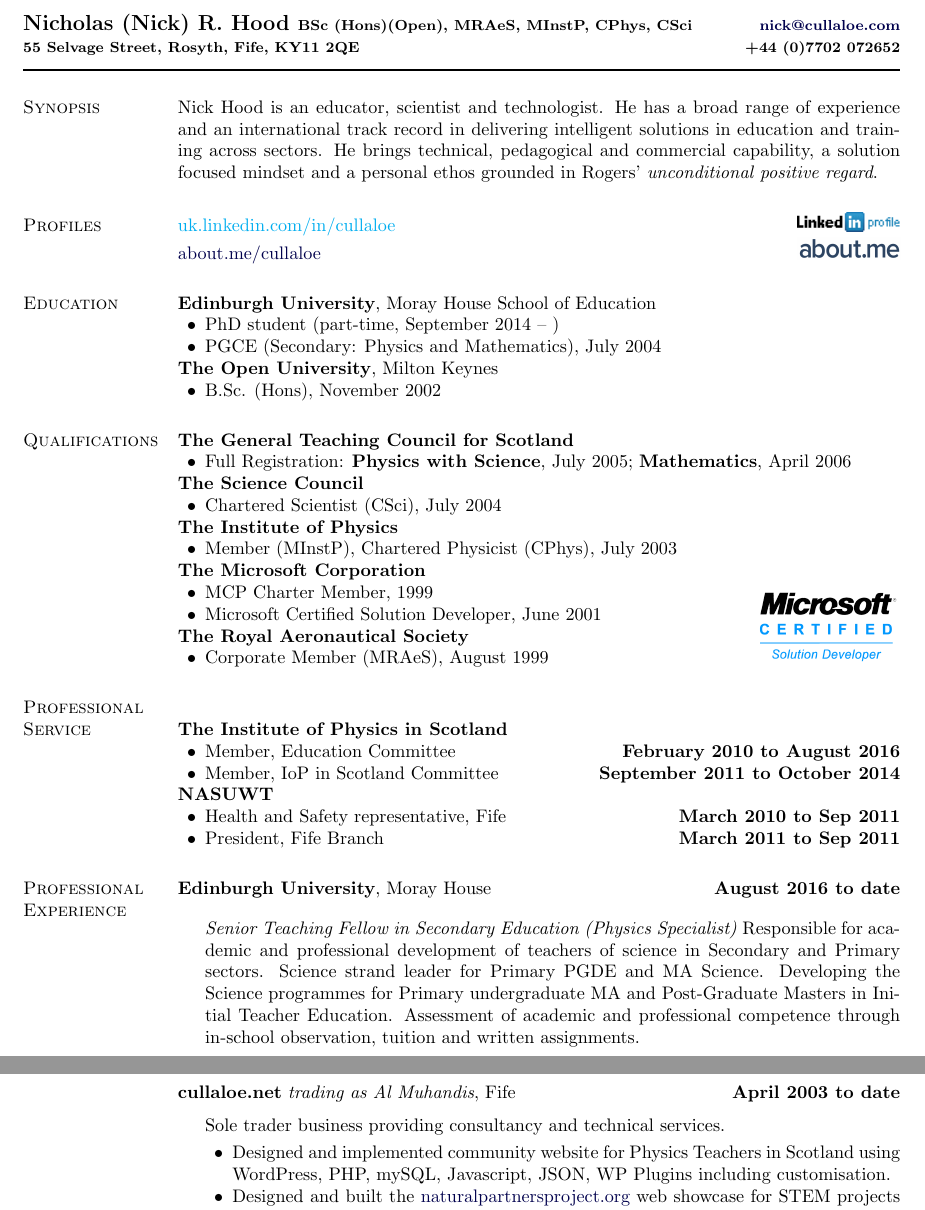
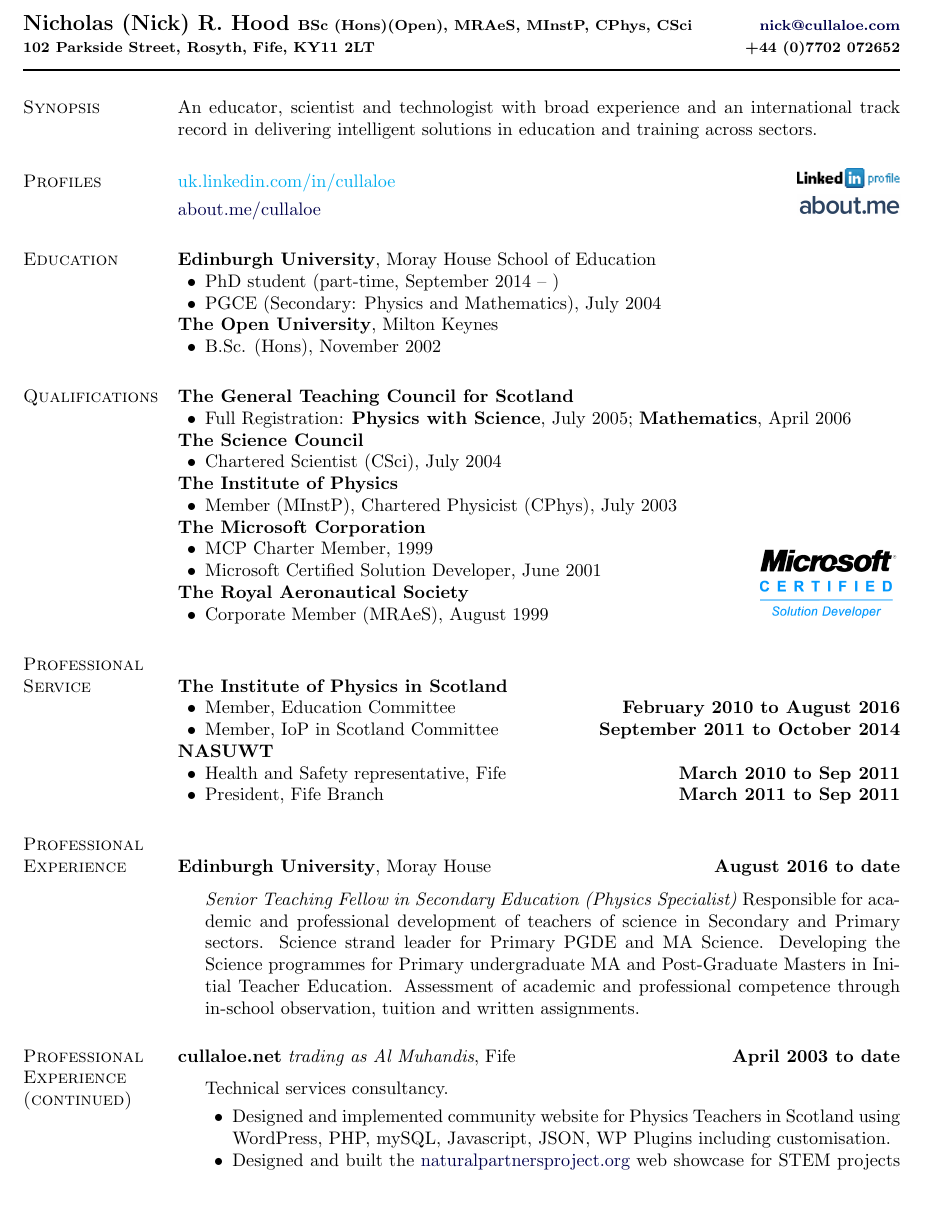
Before and after one commit to NixImagery/CV, a LaTeX CV (cv.tex): two parts of pages 1 and 2 of 4 before the commit and part of page 1 of 4 after it, the two joined at a grey line, cut so that both start at the same text. Compiled offline with pdfLaTeX.

Commit message:
Tidying up
address change and other minor changes

```diff
--- a/cv.tex
+++ b/cv.tex
@@ -81,13 +81,17 @@
 
 \begin{document}
 \makeheading{Nicholas (Nick) R. Hood {\footnotesize BSc (Hons)(Open), MRAeS, MInstP, CPhys, CSci \hfill  \href{mailto:nick@cullaloe.com}{nick@cullaloe.com}\\
-55 Selvage Street, Rosyth, Fife, KY11 2QE \hfill +44 (0)7702 072652}}
+102 Parkside Street, Rosyth, Fife, KY11 2LT \hfill +44 (0)7702 072652}}
 
+% = = = = = = = = = = = = = = =
 \section{Synopsis}
-Nick Hood is an educator, scientist and technologist. He has a broad range of experience and an international track record in delivering intelligent solutions in education and training across sectors. He brings technical, pedagogical and commercial capability, a solution focused mindset and a personal ethos grounded in Rogers' \emph{unconditional positive regard}.
+% = = = = = = = = = = = = = = =
+An educator, scientist and technologist with broad experience and an international track record in delivering intelligent solutions in education and training across sectors. %He brings technical, pedagogical and commercial capability, a solution focused mindset and a personal ethos grounded in Rogers' \emph{unconditional positive regard}.
 
 %Educator, physicist and software engineer. Teacher educator. Broad and extensive experience of internet technologies and data-driven web solutions. International track record in Education, IT, Project Management, Simulation and Training. PhD student.
+% = = = = = = = = = = = = = = =
 \section{Profiles}
+% = = = = = = = = = = = = = = =
 \href{uk.linkedin.com/in/cullaloe}{uk.linkedin.com/in/cullaloe \hfill \includegraphics[width=2cm]{LinkedIn}}
 
 \href{https://about.me/cullaloe}{about.me/cullaloe \hfill \includegraphics[width=2cm]{aboutme}}
@@ -232 +201,0 @@ Contributed to several University and School projects including the Tom Conlon M
-\newpage
@@ -247,11 +204,8 @@ Contributed to several University and School projects including the Tom Conlon M
-\end{outerlist}
-
-\blankline
-
+% = = = = = = = = = = = = = = =
 \textbf{cullaloe.net} \textit{trading as Al Muhandis}, Fife        \hfill \textbf{April 2003 to date}
 
 \begin{outerlist}
-\item[]Sole trader business providing consultancy and technical services.
+\item[]Technical services consultancy.
 
 \begin{innerlist}
 	\item Designed and implemented community website for Physics Teachers in Scotland using WordPress, PHP, mySQL, Javascript, JSON, WP Plugins including customisation.
@@ -274,3 +228,10 @@ Contributed to several University and School projects including the Tom Conlon M
 %\end{innerlist}
 %
 %\end{outerlist}
+
+
+\blankline
+%
+\newpage
+% = = = = = = = = = = = = = = =
+\section{Professional Experience (continued)}
```
Also changed, not shown: cv.pdf, cv.tex (183 more changed lines), 1 other file.
